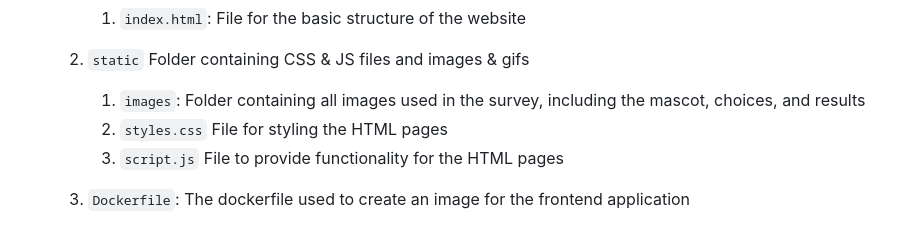
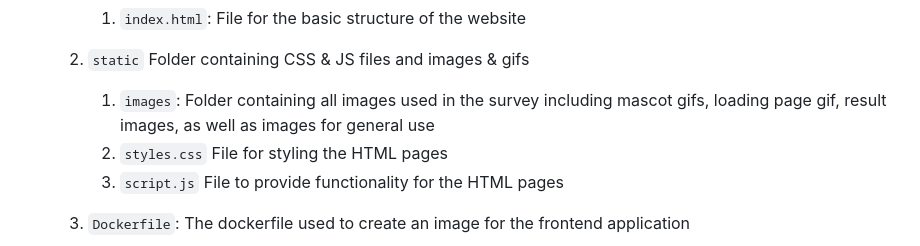
Before and after one commit to hu1q1/DSA3101-Project, a Markdown page: README.md, the part around the change. GitHub-like rendering.

```diff
--- a/README.md
+++ b/README.md
@@ -29,7 +29,7 @@ Secondary Objectives
       1) `index.html`: File for the basic structure of the website
 
    2) `static` Folder containing CSS & JS files and images & gifs
-      1) `images`: Folder containing all images used in the survey, including the mascot, choices, and results
+      1) `images`: Folder containing all images used in the survey including mascot gifs, loading page gif, result images, as well as images for general use
       2) `styles.css` File for styling the HTML pages
       3) `script.js` File to provide functionality for the HTML pages
 
```
